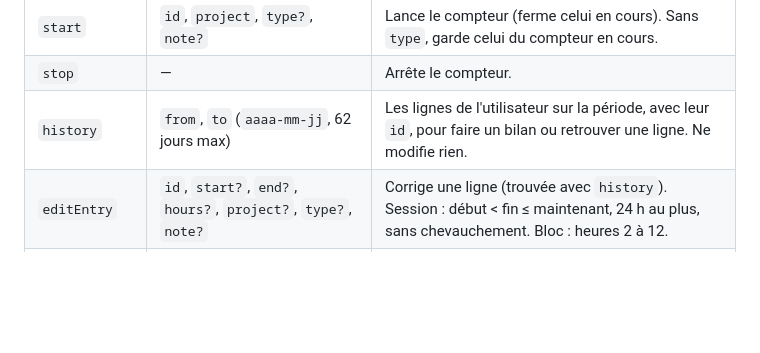
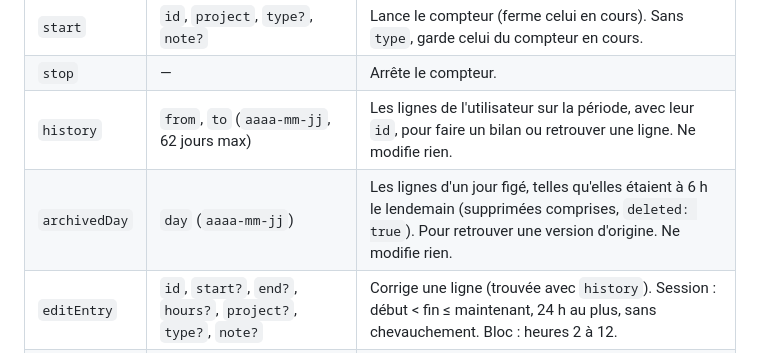
Before and after one commit to Amohs-Games/kilosaurus-temps, a Markdown page: claude/kilosaurus-temps/SKILL.md, the part around the change. Drawn GitHub-style; blank space fills up the shorter version.

```diff
--- a/claude/kilosaurus-temps/SKILL.md
+++ b/claude/kilosaurus-temps/SKILL.md
@@ -54,6 +54,7 @@ réunions…). Si le projet demandé n'existe pas, demande à l'utilisateur plut
 | `start` | `id`, `project`, `type?`, `note?` | Lance le compteur (ferme celui en cours). Sans `type`, garde celui du compteur en cours. |
 | `stop` | — | Arrête le compteur. |
 | `history` | `from`, `to` (`aaaa-mm-jj`, 62 jours max) | Les lignes de l'utilisateur sur la période, avec leur `id`, pour faire un bilan ou retrouver une ligne. Ne modifie rien. |
+| `archivedDay` | `day` (`aaaa-mm-jj`) | Les lignes d'un jour figé, telles qu'elles étaient à 6 h le lendemain (supprimées comprises, `deleted: true`). Pour retrouver une version d'origine. Ne modifie rien. |
 | `editEntry` | `id`, `start?`, `end?`, `hours?`, `project?`, `type?`, `note?` | Corrige une ligne (trouvée avec `history`). Session : début < fin ≤ maintenant, 24 h au plus, sans chevauchement. Bloc : heures 2 à 12. |
 | `deleteEntry` | `id` | Supprime une ligne (elle revient avec `undo`). |
 | `undo` | `opId` | Annule la dernière action (`status.undo.opId`), puis la précédente au prochain appel. Refusé si une autre action a eu lieu entre-temps. |
```
Also changed, not shown: README.md (+31 -3 lines).
